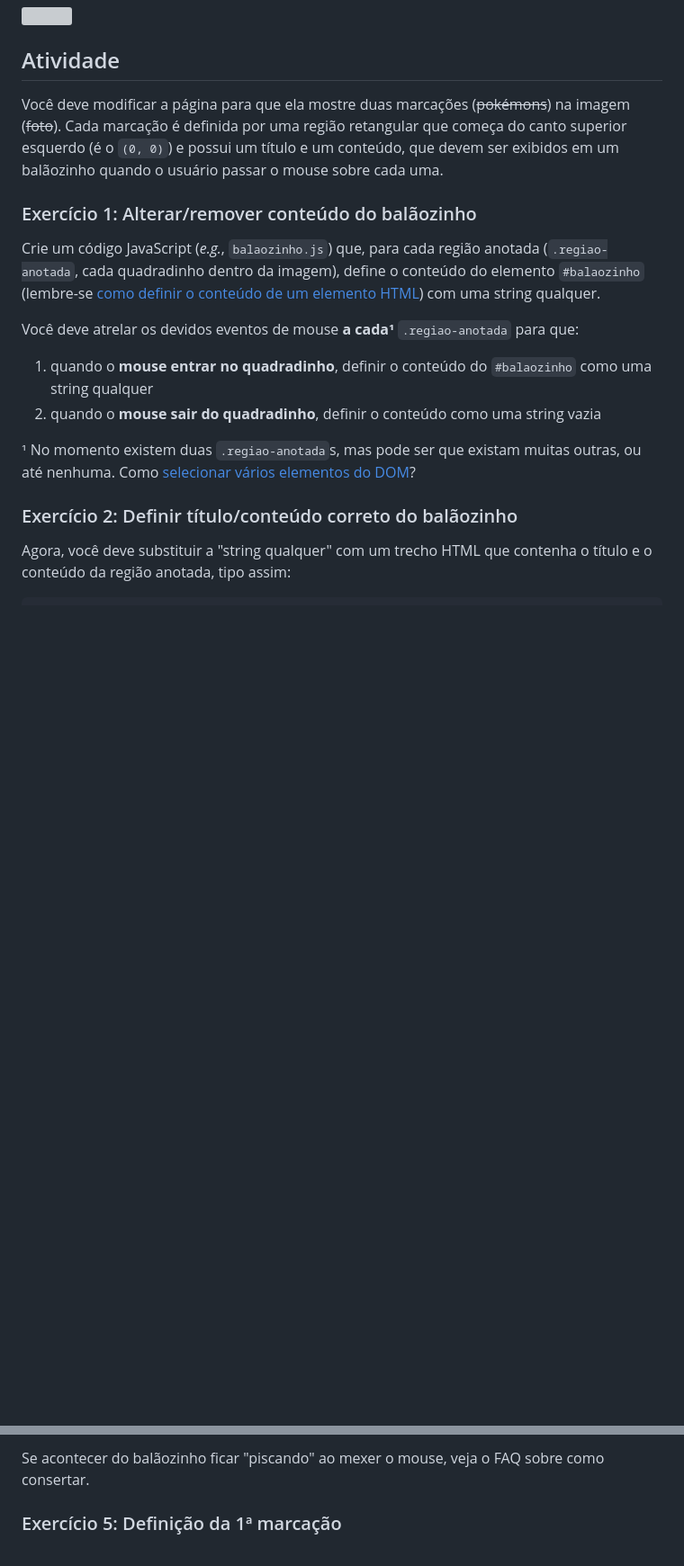
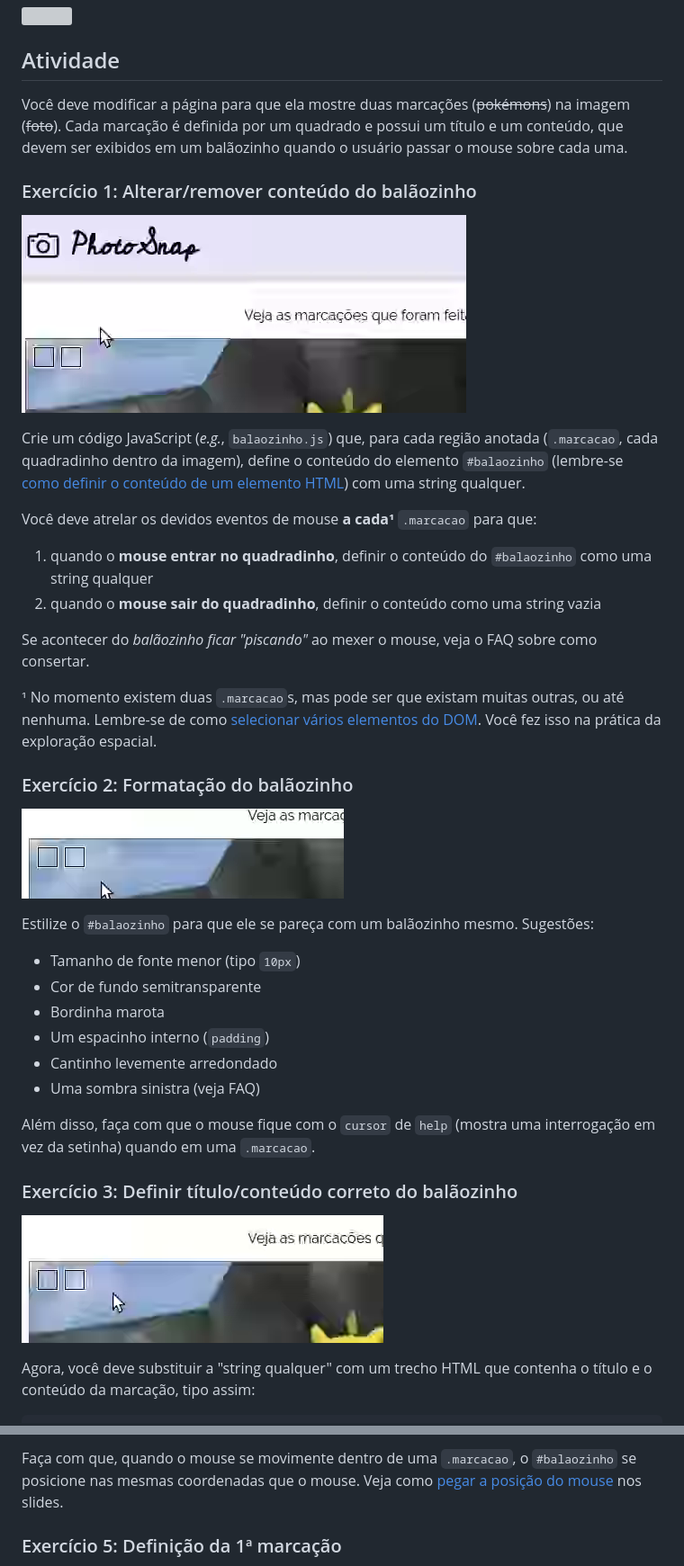
Before and after one commit to gustavowilliamgs/cefet-front-end-snap, a Markdown page: README.md, 2 parts joined by grey strips. Shown: that part at 90% size. Rendered like a GitHub page; pictures changed too: img/exercicio-1.png (added), img/exercicio-2.png (added), img/exercicio-3.png (added); blank space fills up the shorter version; grey boxes are pictures that could not be loaded.

Commit message:
Melhora o enunciado - Reordena exercícios 2 e 3 - Coloca animações para mostrar o resultado esperado de cada exercício - Renomeia .regiao-anotada para .marcacao

````diff
--- a/README.md
+++ b/README.md
@@ -6,21 +6,61 @@ Uma ferramenta para marcar suas fotos!
 
 ## Atividade
 
-Você deve modificar a página para que ela mostre duas marcações (~~pokémons~~) na imagem (~~foto~~). Cada marcação é definida por uma região retangular que começa do canto superior esquerdo (é o `(0, 0)`) e possui um título e um conteúdo, que devem ser exibidos em um balãozinho quando o usuário passar o mouse sobre cada uma.
+Você deve modificar a página para que ela mostre duas marcações
+(~~pokémons~~) na imagem (~~foto~~). Cada marcação é definida por um
+quadrado e possui um título e um conteúdo, que devem ser exibidos em
+um balãozinho quando o usuário passar o mouse sobre cada uma.
 
 ### Exercício 1: Alterar/remover conteúdo do balãozinho
 
-Crie um código JavaScript (_e.g._, `balaozinho.js`) que, para cada região anotada (`.regiao-anotada`, cada quadradinho dentro da imagem), define o conteúdo do elemento `#balaozinho` (lembre-se [como definir o conteúdo de um elemento HTML][inner-html]) com uma string qualquer.
+![Resultado da realização do exercício 1](img/exercicio-1.png)
 
-Você deve atrelar os devidos eventos de mouse **a cada¹** `.regiao-anotada` para que:
+Crie um código JavaScript (_e.g._, `balaozinho.js`) que, para cada região
+anotada (`.marcacao`, cada quadradinho dentro da imagem), define o
+conteúdo do elemento `#balaozinho` (lembre-se
+[como definir o conteúdo de um elemento HTML][inner-html]) com uma
+string qualquer.
 
-1. quando o **mouse entrar no quadradinho**, definir o conteúdo do `#balaozinho` como uma string qualquer
-1. quando o **mouse sair do quadradinho**, definir o conteúdo como uma string vazia
+Você deve atrelar os devidos eventos de mouse **a cada¹** `.marcacao`
+para que:
 
-¹ No momento existem duas `.regiao-anotada`s, mas pode ser que existam muitas outras, ou até nenhuma. Como [selecionar vários elementos do DOM][selecionar-varios]?
+1. quando o **mouse entrar no quadradinho**, definir o conteúdo do
+   `#balaozinho` como uma string qualquer
+1. quando o **mouse sair do quadradinho**, definir o conteúdo como
+   uma string vazia
 
-### Exercício 2: Definir título/conteúdo correto do balãozinho
+Se acontecer do _balãozinho ficar "piscando"_ ao mexer o mouse, veja o FAQ
+sobre como consertar.
 
-Agora, você deve substituir a "string qualquer" com um trecho HTML que contenha o título e o conteúdo da região anotada, tipo assim:
+
+¹ No momento existem duas `.marcacao`s, mas pode ser que existam muitas
+outras, ou até nenhuma. Lembre-se de como
+[selecionar vários elementos do DOM][selecionar-varios]. Você fez isso na
+prática da exploração espacial.
+
+### Exercício 2: Formatação do balãozinho
+
+![Resultado da realização do exercício 2](img/exercicio-2.png)
+
+Estilize o `#balaozinho` para que ele se pareça com um balãozinho mesmo.
+Sugestões:
+
+- Tamanho de fonte menor (tipo `10px`)
+- Cor de fundo semitransparente
+- Bordinha marota
+- Um espacinho interno (`padding`)
+- Cantinho levemente arredondado
+- Uma sombra sinistra (veja FAQ)
+
+Além disso, faça com que o mouse fique com o `cursor` de `help` (mostra
+uma interrogação em vez da setinha) quando em uma `.marcacao`.
+
+
+### Exercício 3: Definir título/conteúdo correto do balãozinho
+
+![Resultado da realização do exercício 3](img/exercicio-3.png)
+
+Agora, você deve substituir a "string qualquer" com um trecho HTML que
+contenha o título e o conteúdo da marcação, tipo assim:
 
 ```html
@@ -73,5 +114,7 @@ Faça com que, quando o mouse se movimente dentro de uma `.regiao-anotada`, o `#
 
-Se acontecer do balãozinho ficar "piscando" ao mexer o mouse, veja o FAQ sobre como consertar.
+Faça com que, quando o mouse se movimente dentro de uma `.marcacao`,
+o `#balaozinho` se posicione nas mesmas coordenadas que o mouse. Veja
+como [pegar a posição do mouse][posicao-mouse] nos slides.
 
 ### Exercício 5: Definição da 1ª marcação
 
````
Also changed, not shown: other parts of README.md (+60 -33 lines), 5 other files.
